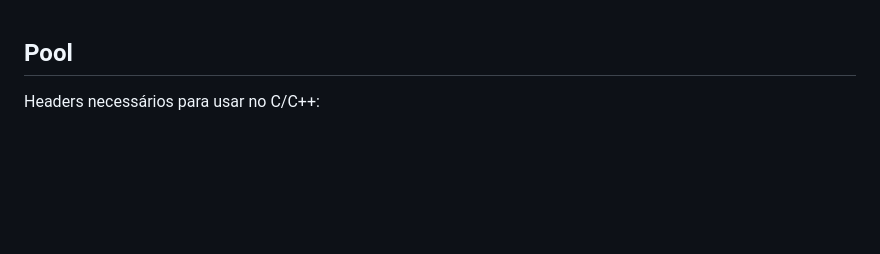
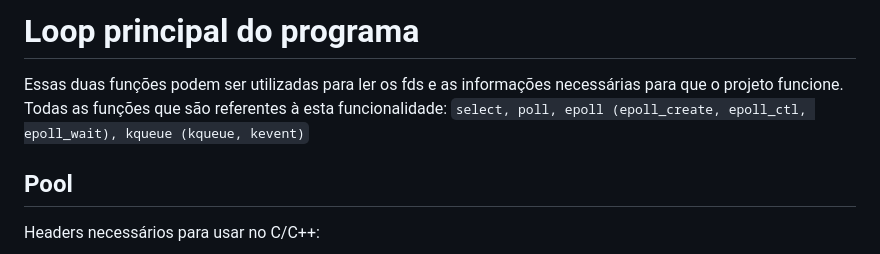
Before and after one commit to eliarisalvares/webserv_42sp, a Markdown page: studies/pool_&_select.md, the part around the change. Drawn GitHub-style; blank space fills up the shorter version.

Commit message:
update: studies

````diff
--- a/studies/pool_&_select.md
+++ b/studies/pool_&_select.md
@@ -1,3 +1,8 @@
+# Loop principal do programa
+
+Essas duas funções podem ser utilizadas para ler os fds e as informações necessárias para que o projeto funcione.
+Todas as funções que são referentes à esta funcionalidade: ```select, poll, epoll (epoll_create, epoll_ctl, epoll_wait), kqueue (kqueue, kevent)```
+
 ## Pool
 
 Headers necessários para usar no C/C++:
````
